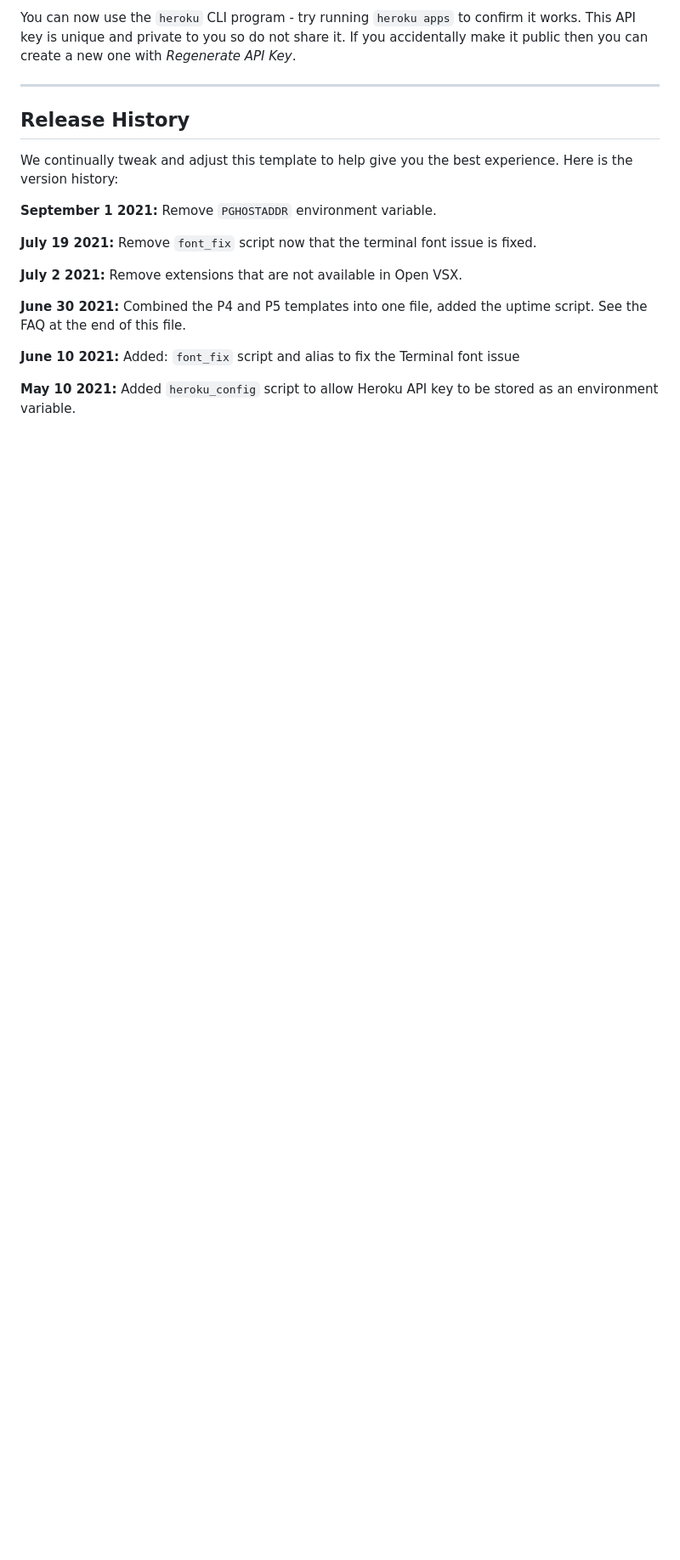
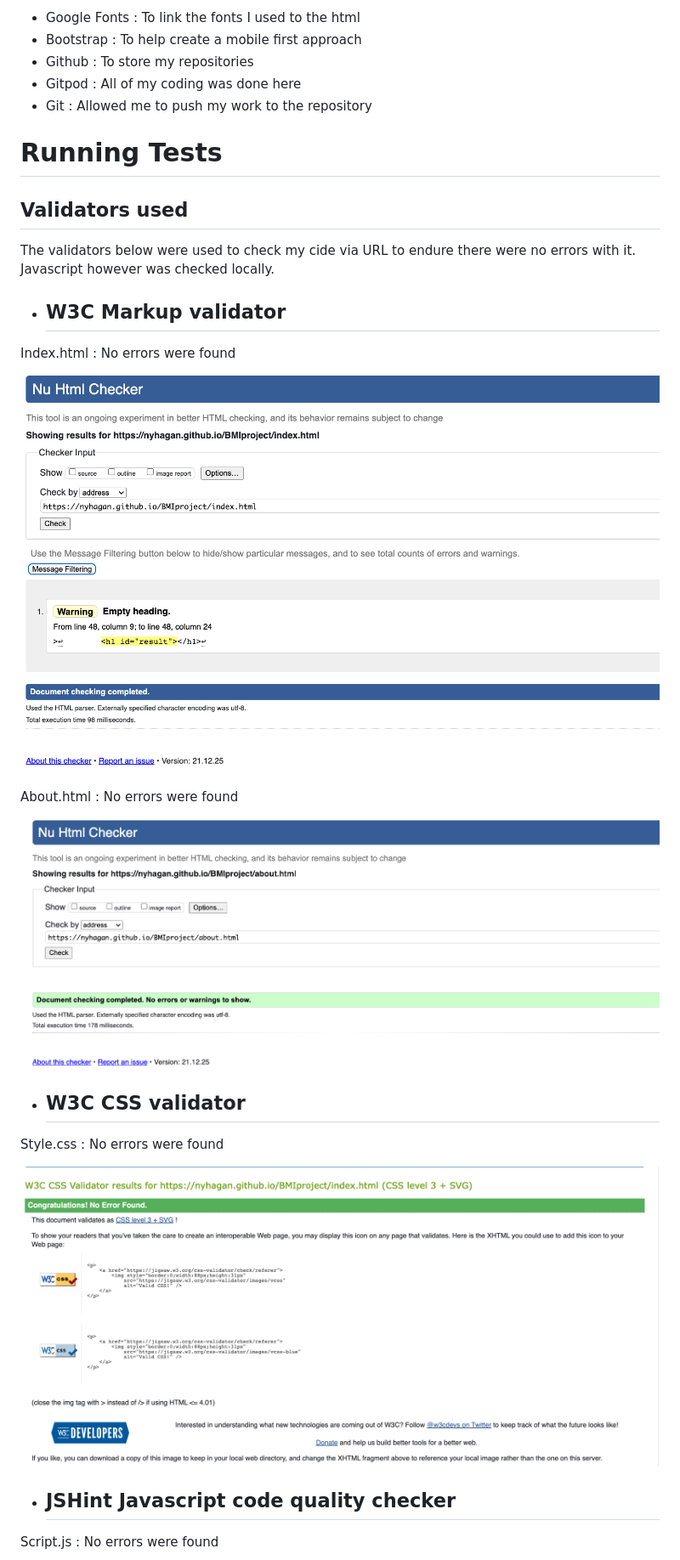
Before and after one commit to NyHagan/BMIproject, a Markdown page: README.md, the part around the change printed below. Shown: that part at 85% size. Drawn GitHub-style; pictures changed too: assets/images/Screenshot2.png (added); blank space fills up the shorter version.

```diff
--- a/README.md
+++ b/README.md
@@ -34,21 +58,30 @@ To log into the Heroku toolbelt CLI:
 
-You can now use the `heroku` CLI program - try running `heroku apps` to confirm it works. This API key is unique and private to you so do not share it. If you accidentally make it public then you can create a new one with _Regenerate API Key_.
+- Google Fonts : To link the fonts I used to the html
+- Bootstrap : To help create a mobile first approach
+- Github : To store my repositories
+- Gitpod : All of my coding was done here
+- Git : Allowed me to push my work to the repository
 
-------
+# Running Tests
 
-## Release History
+ ## Validators used
 
-We continually tweak and adjust this template to help give you the best experience. Here is the version history:
+The validators below were used to check my cide via URL to endure there were no errors with it.
+Javascript however was checked locally.
+ -  ## W3C Markup validator
+ Index.html : No errors were found
 
-**September 1 2021:** Remove `PGHOSTADDR` environment variable.
+ ![App Screenshot](assets/images/Screenshot1.png)
 
-**July 19 2021:** Remove `font_fix` script now that the terminal font issue is fixed.
+ About.html : No errors were found
 
-**July 2 2021:** Remove extensions that are not available in Open VSX.
+![App Screenshot](assets/images/Screenshot2.png)
 
-**June 30 2021:** Combined the P4 and P5 templates into one file, added the uptime script. See the FAQ at the end of this file.
+ -  ## W3C CSS validator
+ Style.css : No errors were found
 
-**June 10 2021:** Added: `font_fix` script and alias to fix the Terminal font issue
+![App Screenshot](assets/images/Screenshot3.png)
 
-**May 10 2021:** Added `heroku_config` script to allow Heroku API key to be stored as an environment variable.
+ -  ## JSHint Javascript code quality checker
+ Script.js : No errors were found
 
```
Also changed, not shown: other parts of README.md (+81 -53 lines), assets/images/Screenshot1.png (renamed from assets/images/Screenshot 2022-01-06 at 21.57.55.png), assets/images/Screenshot3.png (renamed from assets/images/Screenshot 2022-01-06 at 21.58.21.png), assets/images/Screenshot4.png (renamed from assets/images/Screenshot 2022-01-06 at 21.58.34.png), assets/images/Screenshot5.png (renamed from assets/images/Screenshot 2022-01-06 at 22.16.55.png), assets/images/Screenshot6.png (renamed from assets/images/Screenshot 2022-01-06 at 22.26.58.png).
